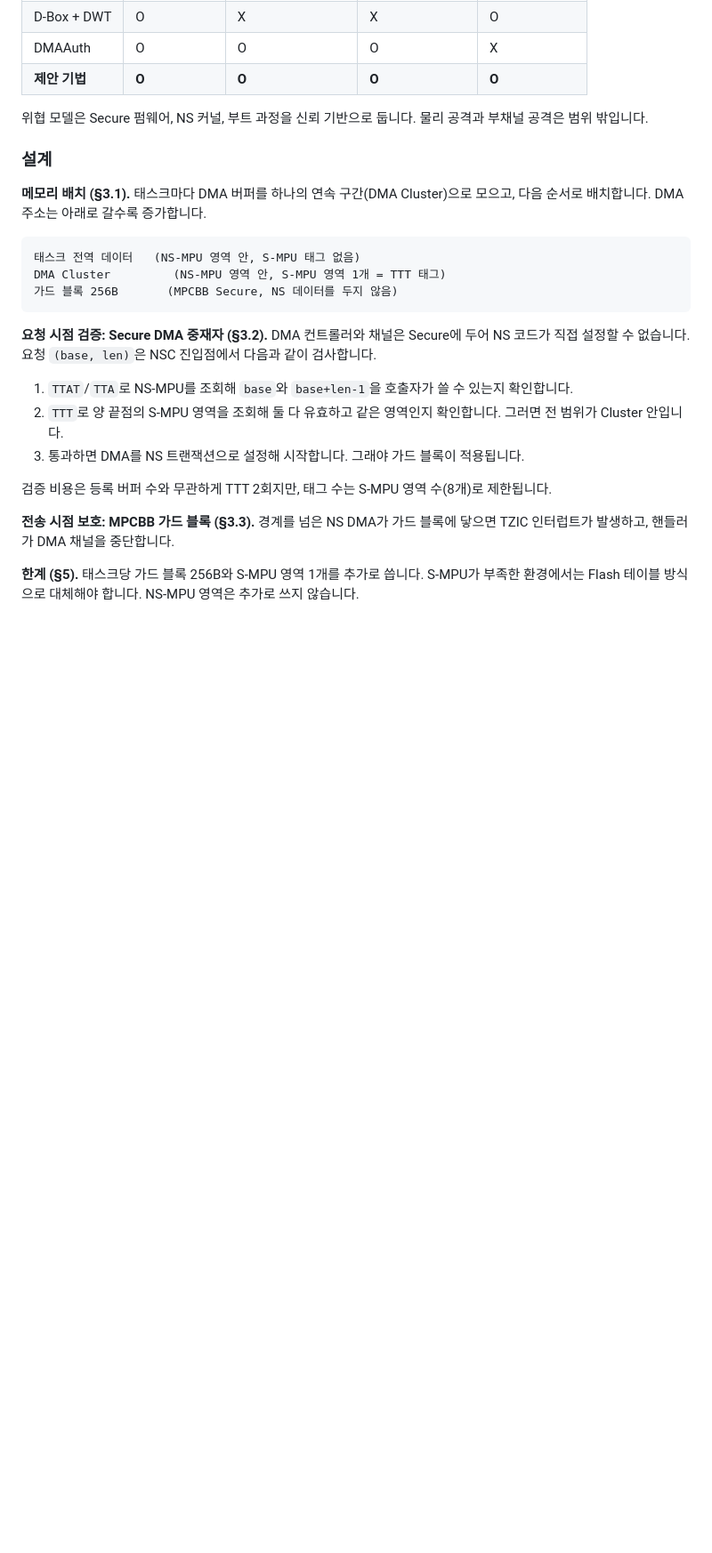
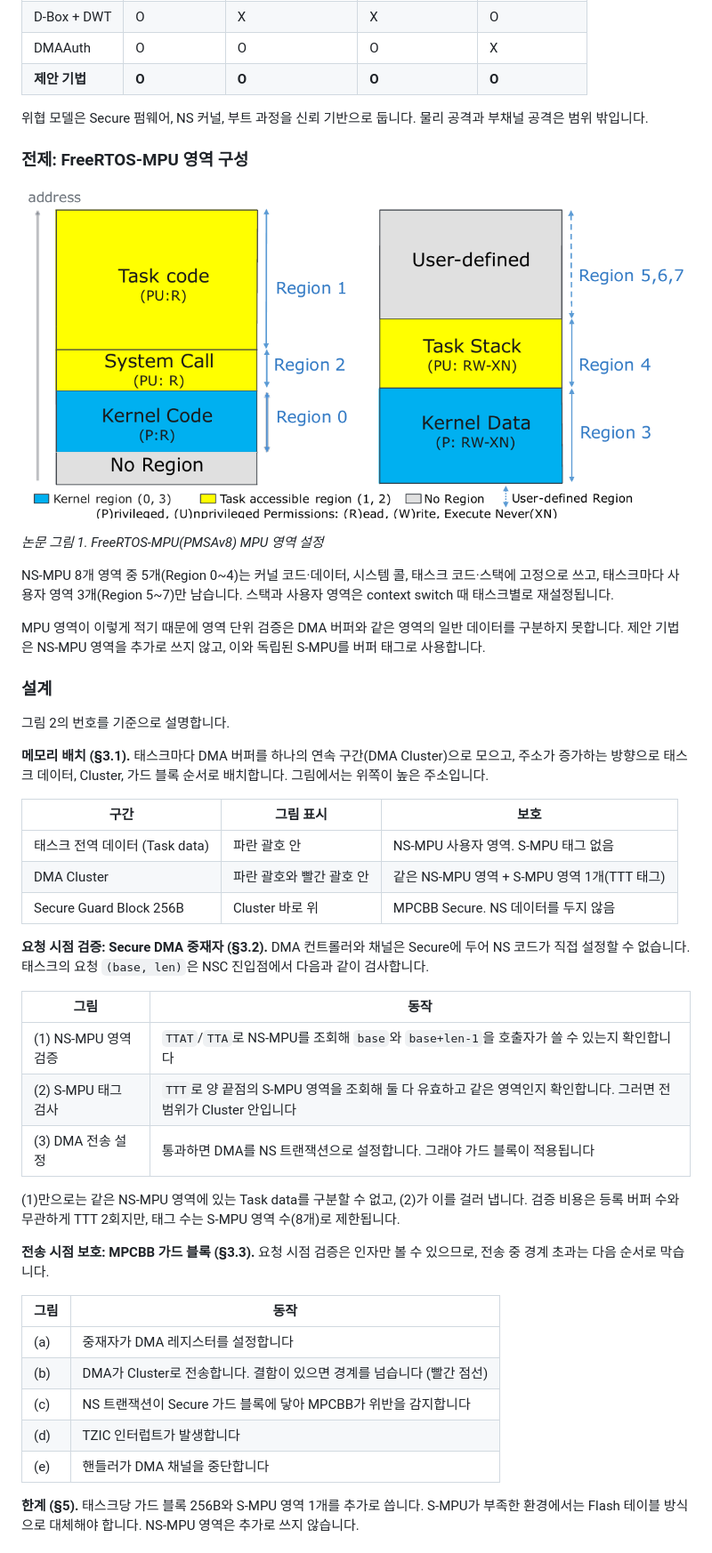
Before and after one commit to Heeseung1123/dma-tz-proteciton, a Markdown page: README.md, the part around one of its changes. Shown at 89% size. Drawn GitHub-style; pictures changed too: docs/paper/figures/fig1_freertos_mpu_regions.png (added); blank space fills up the shorter version.

Commit message:
README: 논문 그림 1, 2 포함, 그림 라벨 설명과 코드 대응 추가
Co-Authored-By: Claude Opus 5.5 <noreply@anthropic.com>

````diff
--- a/README.md
+++ b/README.md
@@ -25,25 +29,47 @@ DMA는 CPU와 독립된 버스 마스터라서 MPU와 DWT 워치포인트처럼
 
 위협 모델은 Secure 펌웨어, NS 커널, 부트 과정을 신뢰 기반으로 둡니다. 물리 공격과 부채널 공격은 범위 밖입니다.
 
+### 전제: FreeRTOS-MPU 영역 구성
+
+![FreeRTOS-MPU(PMSAv8) MPU 영역 설정](docs/paper/figures/fig1_freertos_mpu_regions.png)
+
+*논문 그림 1. FreeRTOS-MPU(PMSAv8) MPU 영역 설정*
+
+NS-MPU 8개 영역 중 5개(Region 0~4)는 커널 코드·데이터, 시스템 콜, 태스크 코드·스택에 고정으로 쓰고, 태스크마다 사용자 영역 3개(Region 5~7)만 남습니다. 스택과 사용자 영역은 context switch 때 태스크별로 재설정됩니다.
+
+MPU 영역이 이렇게 적기 때문에 영역 단위 검증은 DMA 버퍼와 같은 영역의 일반 데이터를 구분하지 못합니다. 제안 기법은 NS-MPU 영역을 추가로 쓰지 않고, 이와 독립된 S-MPU를 버퍼 태그로 사용합니다.
+
 ### 설계
 
-**메모리 배치 (§3.1).** 태스크마다 DMA 버퍼를 하나의 연속 구간(DMA Cluster)으로 모으고, 다음 순서로 배치합니다. DMA 주소는 아래로 갈수록 증가합니다.
+그림 2의 번호를 기준으로 설명합니다.
 
-```
-태스크 전역 데이터   (NS-MPU 영역 안, S-MPU 태그 없음)
-DMA Cluster         (NS-MPU 영역 안, S-MPU 영역 1개 = TTT 태그)
-가드 블록 256B       (MPCBB Secure, NS 데이터를 두지 않음)
-```
+**메모리 배치 (§3.1).** 태스크마다 DMA 버퍼를 하나의 연속 구간(DMA Cluster)으로 모으고, 주소가 증가하는 방향으로 태스크 데이터, Cluster, 가드 블록 순서로 배치합니다. 그림에서는 위쪽이 높은 주소입니다.
 
-**요청 시점 검증: Secure DMA 중재자 (§3.2).** DMA 컨트롤러와 채널은 Secure에 두어 NS 코드가 직접 설정할 수 없습니다. 요청 `(base, len)`은 NSC 진입점에서 다음과 같이 검사합니다.
+| 구간 | 그림 표시 | 보호 |
+|---|---|---|
+| 태스크 전역 데이터 (Task data) | 파란 괄호 안 | NS-MPU 사용자 영역. S-MPU 태그 없음 |
+| DMA Cluster | 파란 괄호와 빨간 괄호 안 | 같은 NS-MPU 영역 + S-MPU 영역 1개(TTT 태그) |
+| Secure Guard Block 256B | Cluster 바로 위 | MPCBB Secure. NS 데이터를 두지 않음 |
 
-1. `TTAT`/`TTA`로 NS-MPU를 조회해 `base`와 `base+len-1`을 호출자가 쓸 수 있는지 확인합니다.
-2. `TTT`로 양 끝점의 S-MPU 영역을 조회해 둘 다 유효하고 같은 영역인지 확인합니다. 그러면 전 범위가 Cluster 안입니다.
-3. 통과하면 DMA를 NS 트랜잭션으로 설정해 시작합니다. 그래야 가드 블록이 적용됩니다.
+**요청 시점 검증: Secure DMA 중재자 (§3.2).** DMA 컨트롤러와 채널은 Secure에 두어 NS 코드가 직접 설정할 수 없습니다. 태스크의 요청 `(base, len)`은 NSC 진입점에서 다음과 같이 검사합니다.
 
-검증 비용은 등록 버퍼 수와 무관하게 TTT 2회지만, 태그 수는 S-MPU 영역 수(8개)로 제한됩니다.
+| 그림 | 동작 |
+|---|---|
+| (1) NS-MPU 영역 검증 | `TTAT`/`TTA`로 NS-MPU를 조회해 `base`와 `base+len-1`을 호출자가 쓸 수 있는지 확인합니다 |
+| (2) S-MPU 태그 검사 | `TTT`로 양 끝점의 S-MPU 영역을 조회해 둘 다 유효하고 같은 영역인지 확인합니다. 그러면 전 범위가 Cluster 안입니다 |
+| (3) DMA 전송 설정 | 통과하면 DMA를 NS 트랜잭션으로 설정합니다. 그래야 가드 블록이 적용됩니다 |
 
-**전송 시점 보호: MPCBB 가드 블록 (§3.3).** 경계를 넘은 NS DMA가 가드 블록에 닿으면 TZIC 인터럽트가 발생하고, 핸들러가 DMA 채널을 중단합니다.
+(1)만으로는 같은 NS-MPU 영역에 있는 Task data를 구분할 수 없고, (2)가 이를 걸러 냅니다. 검증 비용은 등록 버퍼 수와 무관하게 TTT 2회지만, 태그 수는 S-MPU 영역 수(8개)로 제한됩니다.
+
+**전송 시점 보호: MPCBB 가드 블록 (§3.3).** 요청 시점 검증은 인자만 볼 수 있으므로, 전송 중 경계 초과는 다음 순서로 막습니다.
+
+| 그림 | 동작 |
+|---|---|
+| (a) | 중재자가 DMA 레지스터를 설정합니다 |
+| (b) | DMA가 Cluster로 전송합니다. 결함이 있으면 경계를 넘습니다 (빨간 점선) |
+| (c) | NS 트랜잭션이 Secure 가드 블록에 닿아 MPCBB가 위반을 감지합니다 |
+| (d) | TZIC 인터럽트가 발생합니다 |
+| (e) | 핸들러가 DMA 채널을 중단합니다 |
 
 **한계 (§5).** 태스크당 가드 블록 256B와 S-MPU 영역 1개를 추가로 씁니다. S-MPU가 부족한 환경에서는 Flash 테이블 방식으로 대체해야 합니다. NS-MPU 영역은 추가로 쓰지 않습니다.
 
````
Also changed, not shown: other parts of README.md (+27 -0 lines), docs/CHANGES.md (+1 -0 lines), docs/paper/figures/fig2_design_overview.png (added).
